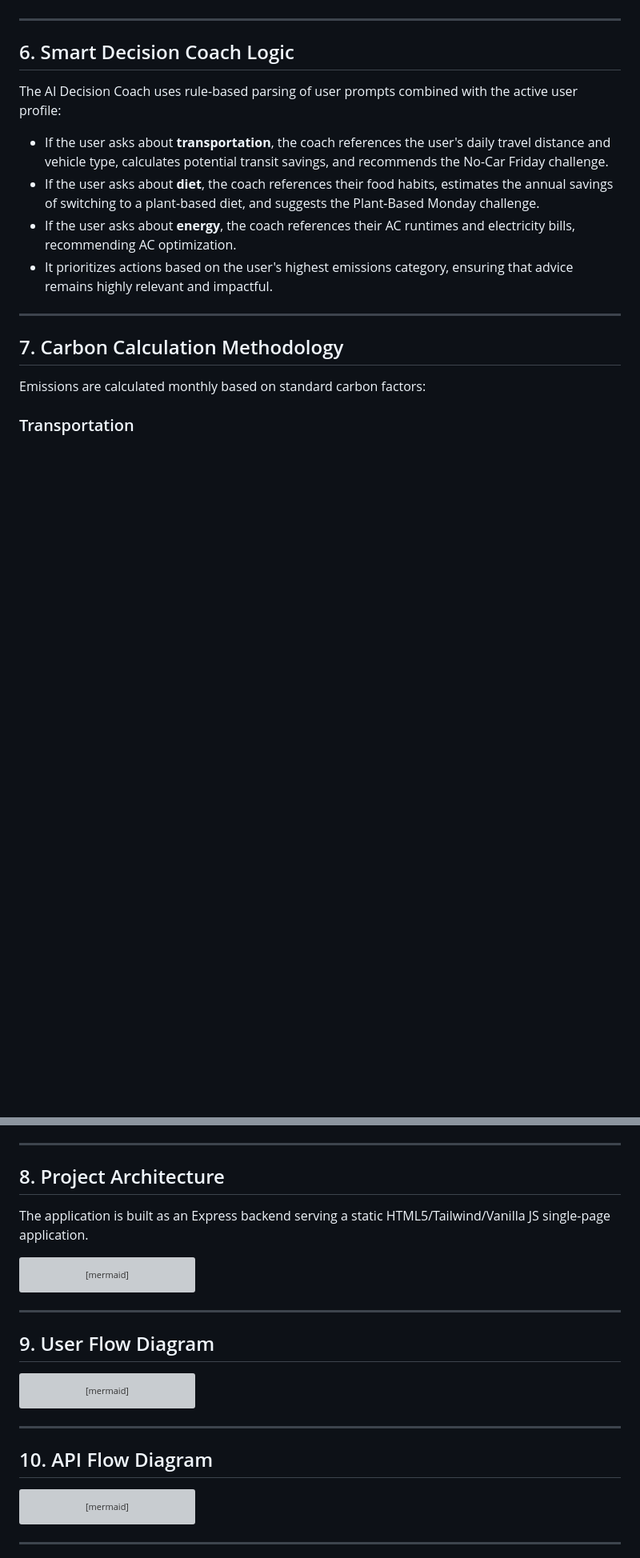
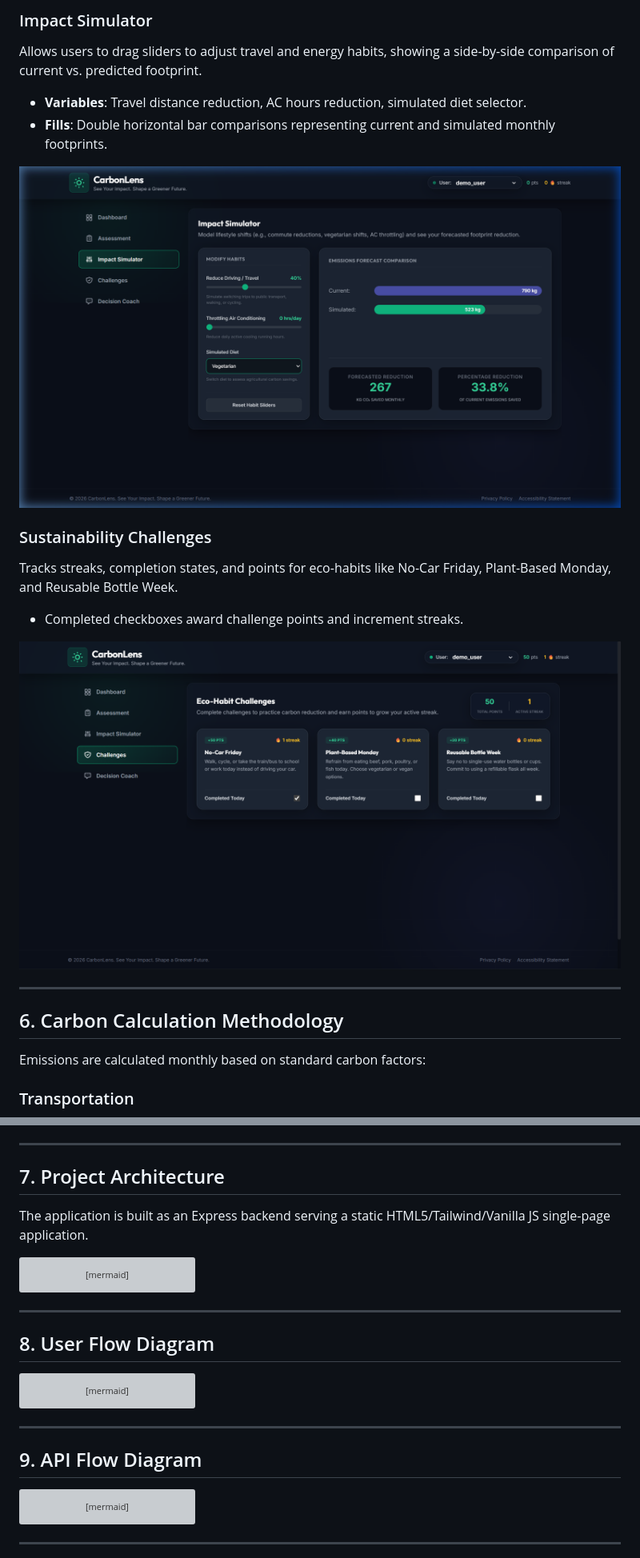
Before and after one commit to PAWANBHOWATE04/carbonlens, a Markdown page: README.md, 2 parts joined by grey strips. Shown at 80% size. Rendered like a GitHub page; pictures changed too: public/assets/screenshots/challenges.png (added), public/assets/screenshots/simulator.png (added); blank space fills up the shorter version; grey boxes are pictures that could not be loaded.

Commit message:
docs: finalize Prompt Wars submission

````diff
--- a/README.md
+++ b/README.md
@@ -63,17 +90,19 @@ CarbonLens bridges this gap through a feedback loop of assessment, analysis, sim
+### Impact Simulator
+Allows users to drag sliders to adjust travel and energy habits, showing a side-by-side comparison of current vs. predicted footprint.
+*   **Variables**: Travel distance reduction, AC hours reduction, simulated diet selector.
+*   **Fills**: Double horizontal bar comparisons representing current and simulated monthly footprints.
+
+![Impact Simulator View](public/assets/screenshots/simulator.png)
+
+### Sustainability Challenges
+Tracks streaks, completion states, and points for eco-habits like No-Car Friday, Plant-Based Monday, and Reusable Bottle Week.
+*   Completed checkboxes award challenge points and increment streaks.
+
+![Challenges Board](public/assets/screenshots/challenges.png)
 
 ---
 
-## 6. Smart Decision Coach Logic
-
-The AI Decision Coach uses rule-based parsing of user prompts combined with the active user profile:
-*   If the user asks about **transportation**, the coach references the user's daily travel distance and vehicle type, calculates potential transit savings, and recommends the No-Car Friday challenge.
-*   If the user asks about **diet**, the coach references their food habits, estimates the annual savings of switching to a plant-based diet, and suggests the Plant-Based Monday challenge.
-*   If the user asks about **energy**, the coach references their AC runtimes and electricity bills, recommending AC optimization.
-*   It prioritizes actions based on the user's highest emissions category, ensuring that advice remains highly relevant and impactful.
-
----
-
-## 7. Carbon Calculation Methodology
+## 6. Carbon Calculation Methodology
 
 Emissions are calculated monthly based on standard carbon factors:
 
@@ -103,7 +132,7 @@ $$\text{Carbon Score} = \max\left(0, 100 - \text{round}\left(\frac{\text{Total M
 
 ---
 
-## 8. Project Architecture
+## 7. Project Architecture
 
 The application is built as an Express backend serving a static HTML5/Tailwind/Vanilla JS single-page application.
 
@@ -133,7 +162,7 @@ graph TD
 
 ---
 
-## 9. User Flow Diagram
+## 8. User Flow Diagram
 
 ```mermaid
 graph TD
@@ -158,7 +187,7 @@ graph TD
 
 ---
 
-## 10. API Flow Diagram
+## 9. API Flow Diagram
 
 ```mermaid
 sequenceDiagram
````
Also changed, not shown: other parts of README.md (+49 -49 lines), TODO.md (deleted, +0 -27 lines), public/assets/screenshots/assessment.png (added), public/assets/screenshots/coach.png (added), public/assets/screenshots/dashboard.png (added), public/assets/screenshots/insights.png (added), 1 other file.
